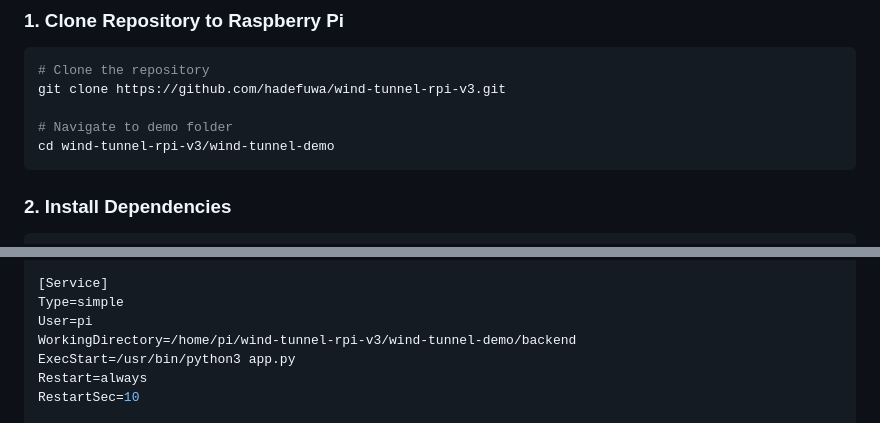
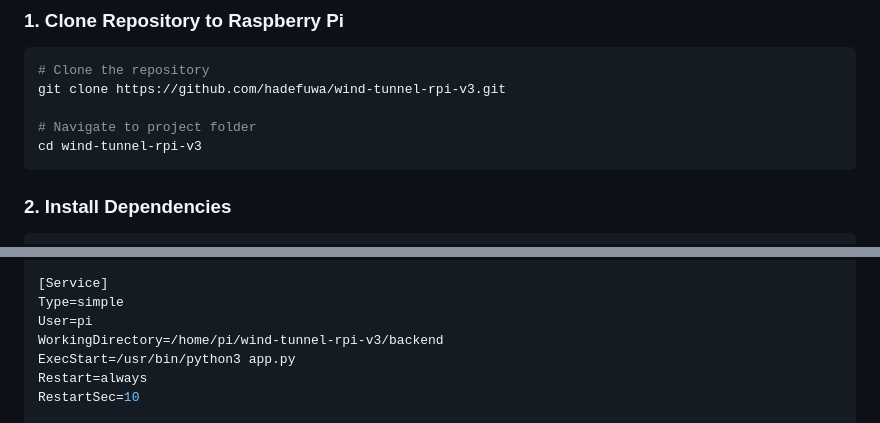
Before and after one commit to hadefuwa/wind-tunnel-rpi-v3, a Markdown page: README.md, 2 parts joined by grey strips. Rendered like a GitHub page.

Commit message:
Update README instructions to reflect new repository structure

````diff
--- a/README.md
+++ b/README.md
@@ -21,8 +21,8 @@ sudo apt install python3-spidev -y
 # Clone the repository
 git clone https://github.com/hadefuwa/wind-tunnel-rpi-v3.git
 
-# Navigate to demo folder
-cd wind-tunnel-rpi-v3/wind-tunnel-demo
+# Navigate to project folder
+cd wind-tunnel-rpi-v3
 ```
 
 ### 2. Install Dependencies
@@ -163,7 +163,7 @@ After=network.target
 [Service]
 Type=simple
 User=pi
-WorkingDirectory=/home/pi/wind-tunnel-rpi-v3/wind-tunnel-demo/backend
+WorkingDirectory=/home/pi/wind-tunnel-rpi-v3/backend
 ExecStart=/usr/bin/python3 app.py
 Restart=always
 RestartSec=10
````
